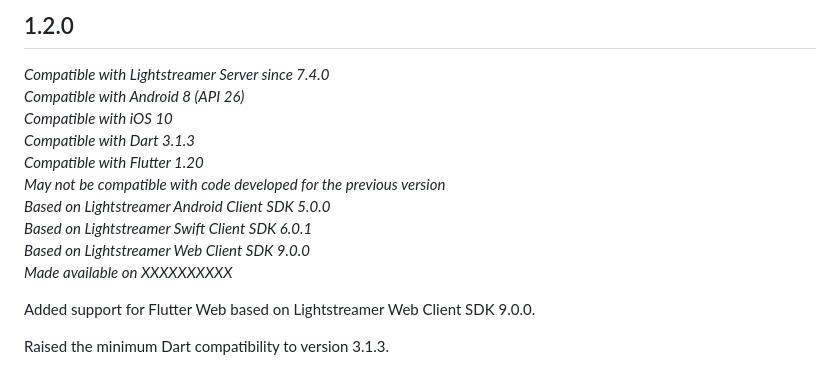
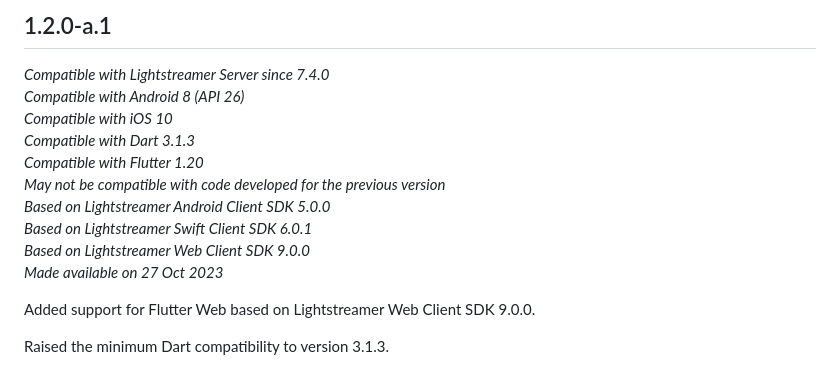
Before and after one commit to Lightstreamer/lightstreamer_flutter_client, a Markdown page: CHANGELOG.md, the part around the change. Rendered like a GitHub page.

Commit message:
update changelog

```diff
--- a/CHANGELOG.md
+++ b/CHANGELOG.md
@@ -1,4 +1,4 @@
-## 1.2.0
+## 1.2.0-a.1
 *Compatible with Lightstreamer Server since 7.4.0*<br/>
 *Compatible with Android 8 (API 26)*<br/>
 *Compatible with iOS 10*<br/>
@@ -8,7 +8,7 @@
 *Based on Lightstreamer Android Client SDK 5.0.0*<br/>
 *Based on Lightstreamer Swift Client SDK 6.0.1*<br/>
 *Based on Lightstreamer Web Client SDK 9.0.0*<br/>
-*Made available on XXXXXXXXXX*
+*Made available on 27 Oct 2023*
 
 Added support for Flutter Web based on Lightstreamer Web Client SDK 9.0.0.
 
```
